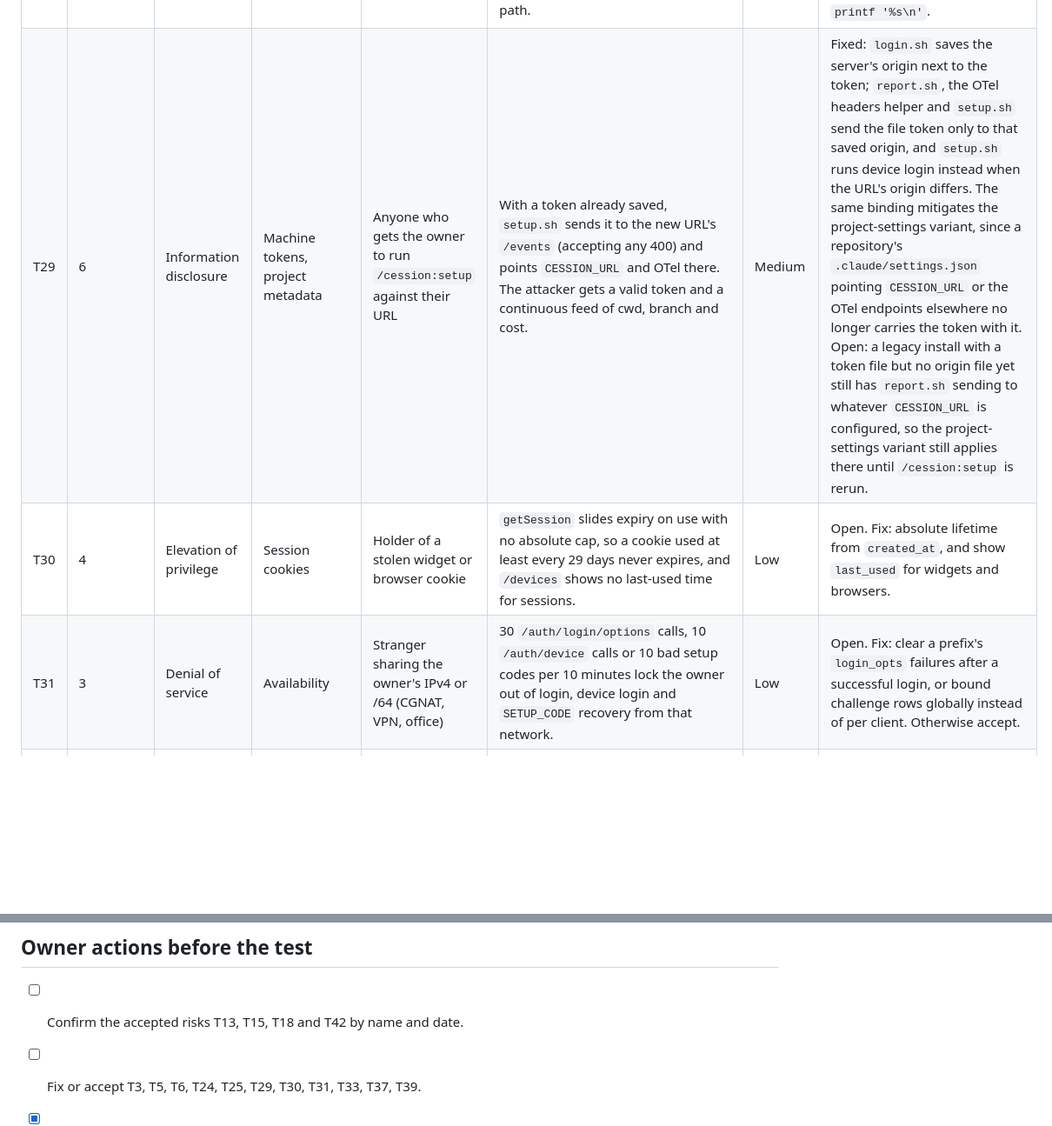
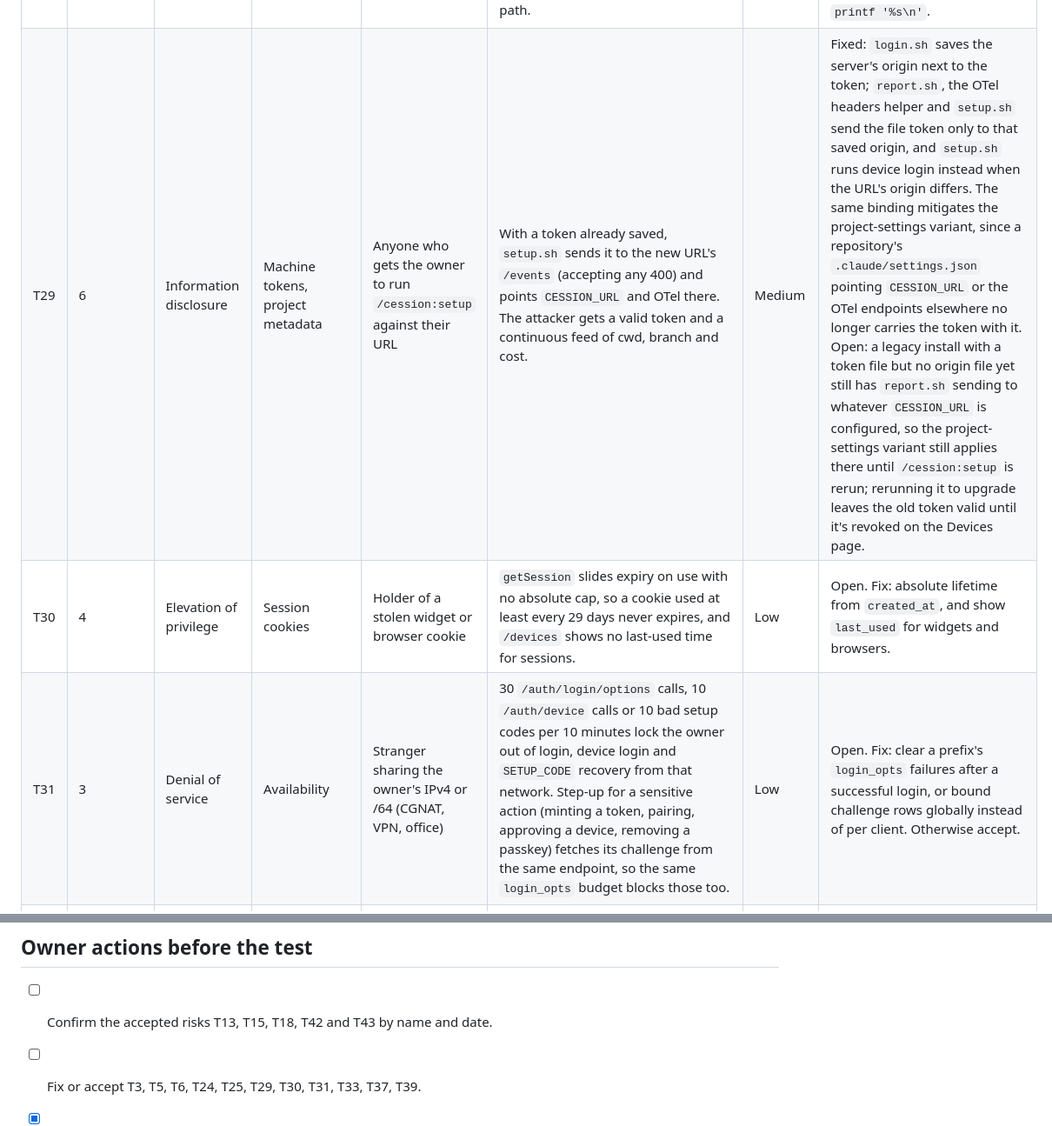
Before and after one commit to underw8/cession, a Markdown page: docs/threat-model.md, 2 parts joined by grey strips. Shown at 87% size. Drawn GitHub-style; blank space fills up the shorter version.

Commit message:
docs: record GATE_LIMITER sharing and step-up login_opts budget
T43 records that ingest, the dashboard and /live share one GATE_LIMITER
budget, so a hostile page, a stranger on the owner's prefix, or heavy
parallel agent use can stall hook ingest for up to a minute; accepted,
tunable in server/wrangler.jsonc. T31 and T29 note that step-up requests
reuse the login_opts budget and that upgrading a legacy install leaves
the old token valid until revoked. AGENTS.md documents the file-token
origin binding and the widget Pin state machine.

Co-Authored-By: Claude Sonnet 5 <noreply@anthropic.com>

```diff
--- a/docs/threat-model.md
+++ b/docs/threat-model.md
@@ -104,9 +104,9 @@ Severity: **High** blocks the pen test sign-off if open. **Medium** is fixed bef
 | T26 | 3 | Denial of service | Availability | Malicious website | While the owner has the page open, 10 cross-site `POST /auth/pair` requests lock pairing for the owner's IP for 10 minutes (`/auth/pair` is exempt from the Origin check). Repeated `<img src=/auth/x>` GETs use up the owner's `AUTH_LIMITER` budget, so passkey login returns 429. | Low | Fixed: `/auth/pair` accepts only an absent `Origin`, the Worker's own origin, or exactly `tauri://localhost`, rejecting `Origin: null` and any other value with 403. `AUTH_LIMITER` now counts only `POST /auth/*`; `GATE_LIMITER` covers every other request, including a non-POST `/auth/*` GET, so neither path can exhaust the owner's login budget. |
 | T27 | 2 | Tampering | Usage and cost | Holder of a leaked machine token | Two OTLP points of `1e308` sum to Infinity; SQLite stores it, JSON serialises it as null, and that day's cost shows $0 until the row ages out after 365 days. | Low | Fixed: `otlp.ts` drops a single point over `MAX_USAGE` (1e12), filters per-session/column totals over `MAX_USAGE` after summing, and `Hub.applyUsage` skips writing a computed total that is non-finite or exceeds `MAX_USAGE`. |
 | T28 | 6 | Tampering | Owner's machine | Anyone who gets the owner to run `/cession:setup` against their URL | `login.sh` prints the server's `user_code` and the tail of `verification_uri_complete` raw (the prefix check still lets text after `code=` through). Newlines, instructions or terminal escape sequences in it reach the terminal and Claude's context, which makes it a prompt-injection path. | Low | Fixed: `login.sh` accepts only a `user_code` matching `[A-Z0-9-]{1,16}`, builds the approval link itself from `$url/device?code=$code` instead of reading `verification_uri_complete`, and prints the server-supplied name, link and code with `printf '%s\n'`. |
-| T29 | 6 | Information disclosure | Machine tokens, project metadata | Anyone who gets the owner to run `/cession:setup` against their URL | With a token already saved, `setup.sh` sends it to the new URL's `/events` (accepting any 400) and points `CESSION_URL` and OTel there. The attacker gets a valid token and a continuous feed of cwd, branch and cost. | Medium | Fixed: `login.sh` saves the server's origin next to the token; `report.sh`, the OTel headers helper and `setup.sh` send the file token only to that saved origin, and `setup.sh` runs device login instead when the URL's origin differs. The same binding mitigates the project-settings variant, since a repository's `.claude/settings.json` pointing `CESSION_URL` or the OTel endpoints elsewhere no longer carries the token with it. Open: a legacy install with a token file but no origin file yet still has `report.sh` sending to whatever `CESSION_URL` is configured, so the project-settings variant still applies there until `/cession:setup` is rerun. |
+| T29 | 6 | Information disclosure | Machine tokens, project metadata | Anyone who gets the owner to run `/cession:setup` against their URL | With a token already saved, `setup.sh` sends it to the new URL's `/events` (accepting any 400) and points `CESSION_URL` and OTel there. The attacker gets a valid token and a continuous feed of cwd, branch and cost. | Medium | Fixed: `login.sh` saves the server's origin next to the token; `report.sh`, the OTel headers helper and `setup.sh` send the file token only to that saved origin, and `setup.sh` runs device login instead when the URL's origin differs. The same binding mitigates the project-settings variant, since a repository's `.claude/settings.json` pointing `CESSION_URL` or the OTel endpoints elsewhere no longer carries the token with it. Open: a legacy install with a token file but no origin file yet still has `report.sh` sending to whatever `CESSION_URL` is configured, so the project-settings variant still applies there until `/cession:setup` is rerun; rerunning it to upgrade leaves the old token valid until it's revoked on the Devices page. |
 | T30 | 4 | Elevation of privilege | Session cookies | Holder of a stolen widget or browser cookie | `getSession` slides expiry on use with no absolute cap, so a cookie used at least every 29 days never expires, and `/devices` shows no last-used time for sessions. | Low | Open. Fix: absolute lifetime from `created_at`, and show `last_used` for widgets and browsers. |
-| T31 | 3 | Denial of service | Availability | Stranger sharing the owner's IPv4 or /64 (CGNAT, VPN, office) | 30 `/auth/login/options` calls, 10 `/auth/device` calls or 10 bad setup codes per 10 minutes lock the owner out of login, device login and `SETUP_CODE` recovery from that network. | Low | Open. Fix: clear a prefix's `login_opts` failures after a successful login, or bound challenge rows globally instead of per client. Otherwise accept. |
+| T31 | 3 | Denial of service | Availability | Stranger sharing the owner's IPv4 or /64 (CGNAT, VPN, office) | 30 `/auth/login/options` calls, 10 `/auth/device` calls or 10 bad setup codes per 10 minutes lock the owner out of login, device login and `SETUP_CODE` recovery from that network. Step-up for a sensitive action (minting a token, pairing, approving a device, removing a passkey) fetches its challenge from the same endpoint, so the same `login_opts` budget blocks those too. | Low | Open. Fix: clear a prefix's `login_opts` failures after a successful login, or bound challenge rows globally instead of per client. Otherwise accept. |
 | T32 | 2 | Tampering | Usage and cost | Holder of a leaked machine token who knows a session id | An event with an old `ts` permanently moves `started_at` back (`MIN`), moving the session to another day in history and inflating its duration. | Low | Fixed: `parseEvent` also rejects a hook event `ts` more than 24 hours old, alongside the existing future-skew check, replacing the old fixed 2020 floor. |
 | T33 | CI | Tampering | Owner's machine, widget build | Malicious dependency or build tool | `widget-release.yml` gives the whole job `contents: write` while running build code, checkout keeps the token in `.git/config`, the Rust cache can be seeded from main, `tauri-cli` floats within 2.x (its install is `--locked`, but `cargo tauri build` is not). Build code could replace release assets or push to unprotected branches. | Low | Open. Fix: `persist-credentials: false`, build with `contents: read` and publish from a separate job, drop rust-cache in the release job, pin `tauri-cli`, build `--locked`, publish SHA-256 or build provenance. |
 | T34 | CI | Information disclosure | Sonar credentials | Malicious npm dependency | `SONAR_TOKEN` is set in the job-level `env` of `quality_gate.yml`, so `npm ci` lifecycle scripts and tests can read it. | Low | Fixed: `SONAR_TOKEN` and `SONAR_HOST_URL` are set only on the Sonar scan, quality-gate check and summary steps in `quality_gate.yml`, not job-wide, so `npm ci` lifecycle scripts and tests never see them. |
@@ -144,7 +145,7 @@ For the testing firm.
 
 ## Owner actions before the test
 
-- [ ] Confirm the accepted risks T13, T15, T18 and T42 by name and date.
+- [ ] Confirm the accepted risks T13, T15, T18, T42 and T43 by name and date.
 - [ ] Fix or accept T3, T5, T6, T24, T25, T29, T30, T31, T33, T37, T39.
 - [x] Add tests: `/live` closes on passkey removal and on logout (code 4001); OTLP drops a non-string `stringValue`.
 - [ ] Deploy the dedicated test Worker and give testers the URL and a temporary `SETUP_CODE`.
```
Also changed, not shown: other parts of docs/threat-model.md (+1 -0 lines), AGENTS.md (+2 -0 lines).
